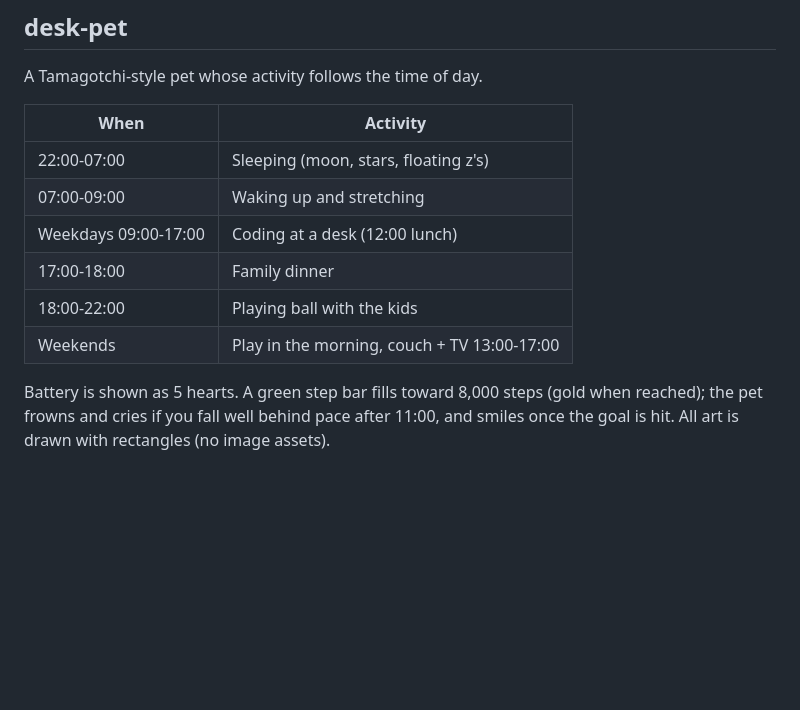
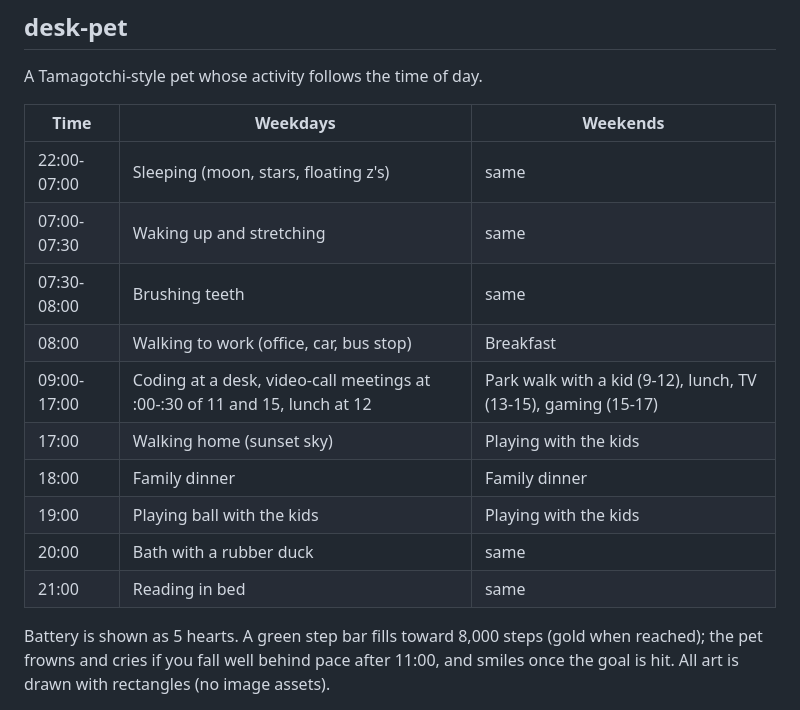
Before and after one commit to BitterMelonFarm/watchfaces, a Markdown page: README.md, the part around the change. GitHub-like rendering; blank space fills up the shorter version.

```diff
--- a/README.md
+++ b/README.md
@@ -6,14 +6,18 @@ Watchfaces for the Pebble Round 2 (`gabbro` platform, 260x260 round color).
 
 A Tamagotchi-style pet whose activity follows the time of day.
 
-| When | Activity |
-|---|---|
-| 22:00-07:00 | Sleeping (moon, stars, floating z's) |
-| 07:00-09:00 | Waking up and stretching |
-| Weekdays 09:00-17:00 | Coding at a desk (12:00 lunch) |
-| 17:00-18:00 | Family dinner |
-| 18:00-22:00 | Playing ball with the kids |
-| Weekends | Play in the morning, couch + TV 13:00-17:00 |
+| Time | Weekdays | Weekends |
+|---|---|---|
+| 22:00-07:00 | Sleeping (moon, stars, floating z's) | same |
+| 07:00-07:30 | Waking up and stretching | same |
+| 07:30-08:00 | Brushing teeth | same |
+| 08:00 | Walking to work (office, car, bus stop) | Breakfast |
+| 09:00-17:00 | Coding at a desk, video-call meetings at :00-:30 of 11 and 15, lunch at 12 | Park walk with a kid (9-12), lunch, TV (13-15), gaming (15-17) |
+| 17:00 | Walking home (sunset sky) | Playing with the kids |
+| 18:00 | Family dinner | Family dinner |
+| 19:00 | Playing ball with the kids | Playing with the kids |
+| 20:00 | Bath with a rubber duck | same |
+| 21:00 | Reading in bed | same |
 
 Battery is shown as 5 hearts. A green step bar fills toward 8,000 steps (gold when reached); the pet frowns and cries if you fall well behind pace after 11:00, and smiles once the goal is hit. All art is drawn with rectangles (no image assets).
 
```
Also changed, not shown: desk-pet/docs/pets.png, desk-pet/docs/preview.png, 2 other files.
